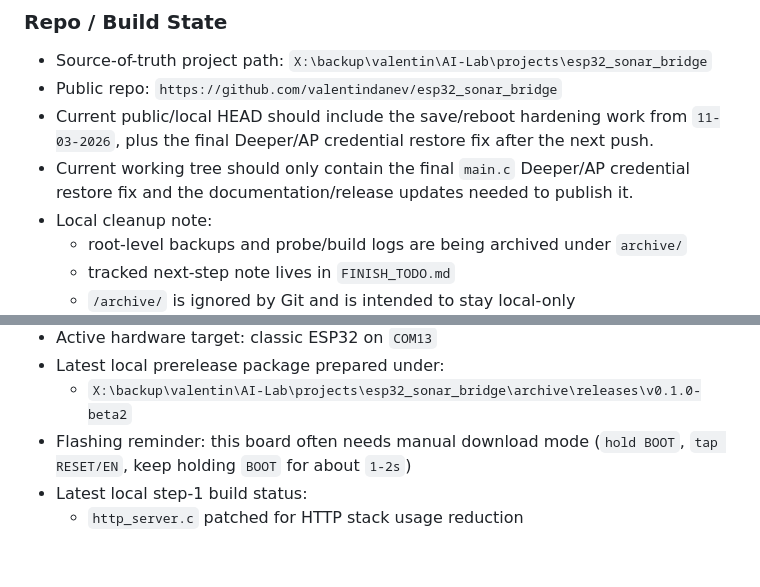
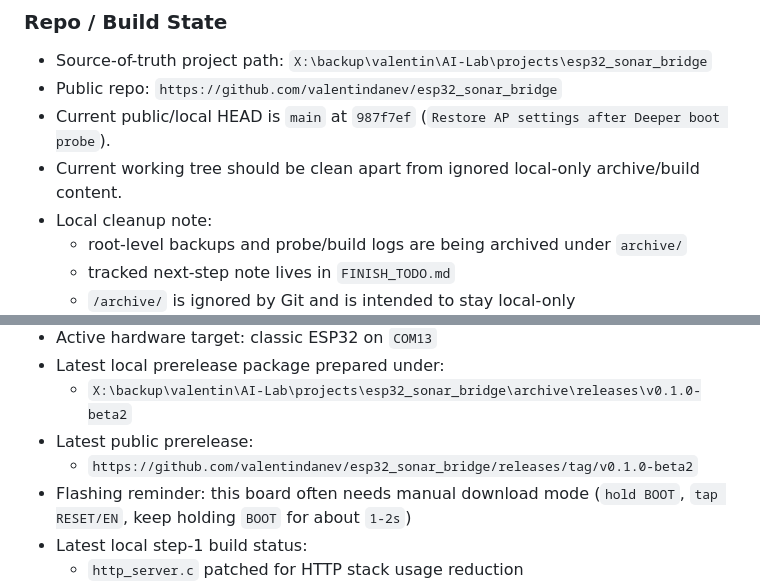
Before and after one commit to valentindanev/esp32_sonar_bridge, a Markdown page: CURRENT_DBG_CONTEXT.md, 2 parts joined by grey strips. Rendered like a GitHub page; blank space fills up the shorter version.

Commit message:
Update handoff after beta2 release

```diff
--- a/CURRENT_DBG_CONTEXT.md
+++ b/CURRENT_DBG_CONTEXT.md
@@ -7,8 +7,8 @@
 ### Repo / Build State
 - Source-of-truth project path: `X:\backup\valentin\AI-Lab\projects\esp32_sonar_bridge`
 - Public repo: `https://github.com/valentindanev/esp32_sonar_bridge`
-- Current public/local HEAD should include the save/reboot hardening work from `11-03-2026`, plus the final Deeper/AP credential restore fix after the next push.
-- Current working tree should only contain the final `main.c` Deeper/AP credential restore fix and the documentation/release updates needed to publish it.
+- Current public/local HEAD is `main` at `987f7ef` (`Restore AP settings after Deeper boot probe`).
+- Current working tree should be clean apart from ignored local-only archive/build content.
 - Local cleanup note:
   - root-level backups and probe/build logs are being archived under `archive/`
   - tracked next-step note lives in `FINISH_TODO.md`
@@ -23,6 +23,8 @@
 - Active hardware target: classic ESP32 on `COM13`
 - Latest local prerelease package prepared under:
   - `X:\backup\valentin\AI-Lab\projects\esp32_sonar_bridge\archive\releases\v0.1.0-beta2`
+- Latest public prerelease:
+  - `https://github.com/valentindanev/esp32_sonar_bridge/releases/tag/v0.1.0-beta2`
 - Flashing reminder: this board often needs manual download mode (`hold BOOT`, `tap RESET/EN`, keep holding `BOOT` for about `1-2s`)
 - Latest local step-1 build status:
   - `http_server.c` patched for HTTP stack usage reduction
```
